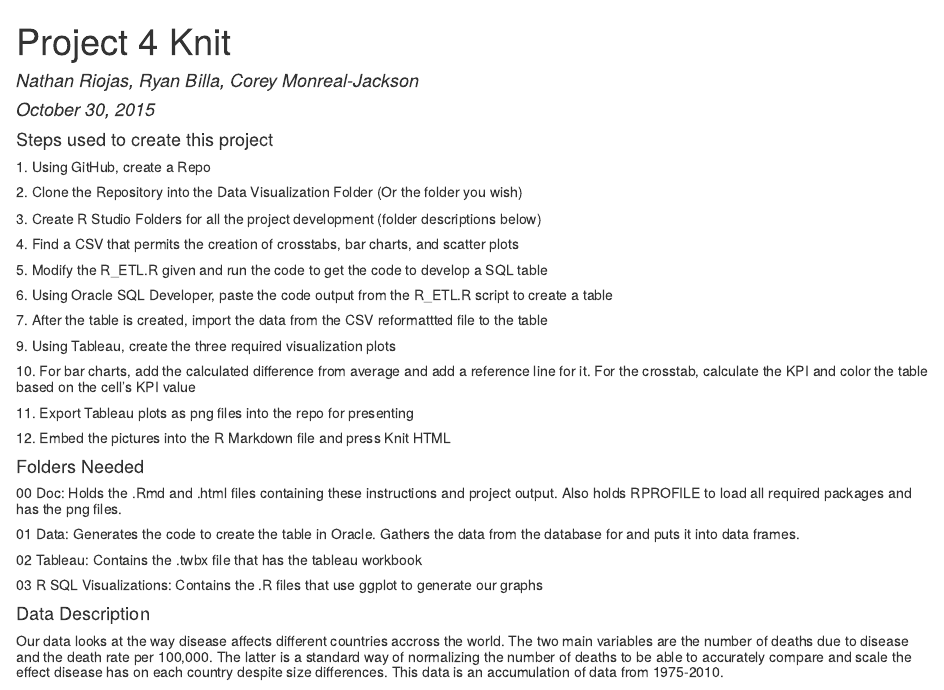
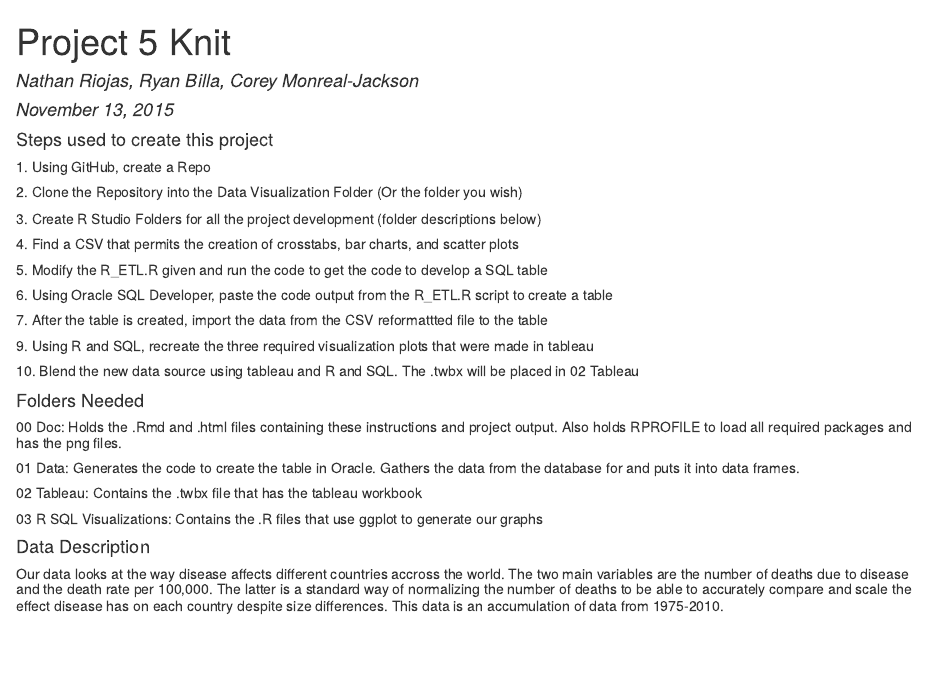
Before and after one commit to CoreyMJ7/DV_TProject1, an R Markdown document (00 Doc/TProject.Rmd): the page in a window 1100 px wide, from its top. The pictures show the output file 00 Doc/TProject.html that the author committed with the source, opened offline.

Commit message:
changed the directions in .rmd

```diff
--- a/00 Doc/TProject.Rmd
+++ b/00 Doc/TProject.Rmd
@@ -1,7 +1,7 @@
 ---
-title: "Project 4 Knit"
+title: "Project 5 Knit"
 author: "Nathan Riojas, Ryan Billa, Corey Monreal-Jackson"
-date: "October 30, 2015"
+date: "November 13, 2015"
 output: html_document
 ---
 
@@ -13,10 +13,8 @@ output: html_document
 #####5. Modify the R_ETL.R given and run the code to get the code to develop a SQL table
 #####6. Using Oracle SQL Developer, paste the code output from the R_ETL.R script to create a table
 #####7. After the table is created, import the data from the CSV reformattted file to the table
-#####9. Using Tableau, create the three required visualization plots
-#####10. For bar charts, add the calculated difference from average and add a reference line for it. For the crosstab, calculate the KPI and color the table based on the cell's KPI value
-#####11. Export Tableau plots as png files into the repo for presenting
-#####12. Embed the pictures into the R Markdown file and press Knit HTML
+#####9. Using R and SQL, recreate the three required visualization plots that were made in tableau
+#####10. Blend the new data source using tableau and R and SQL. The .twbx will be placed in 02 Tableau
 
 #### Folders Needed
 #####00 Doc: Holds the .Rmd and .html files containing these instructions and project output. Also holds RPROFILE to load all required packages and has the png files.
```
Also changed, not shown: 00 Doc/TProject.html.
